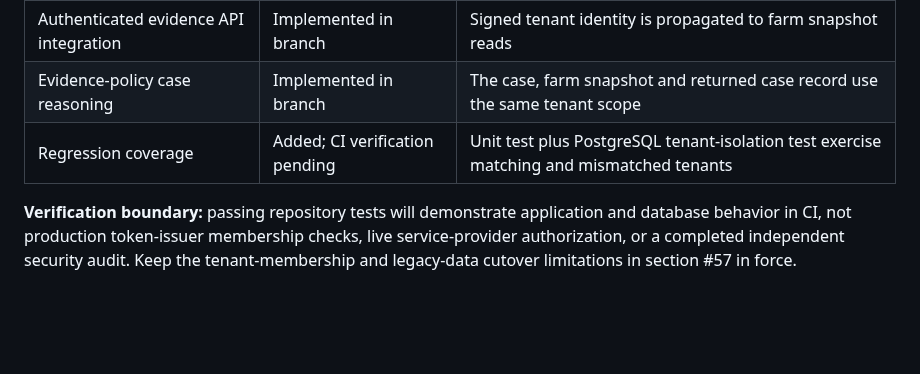
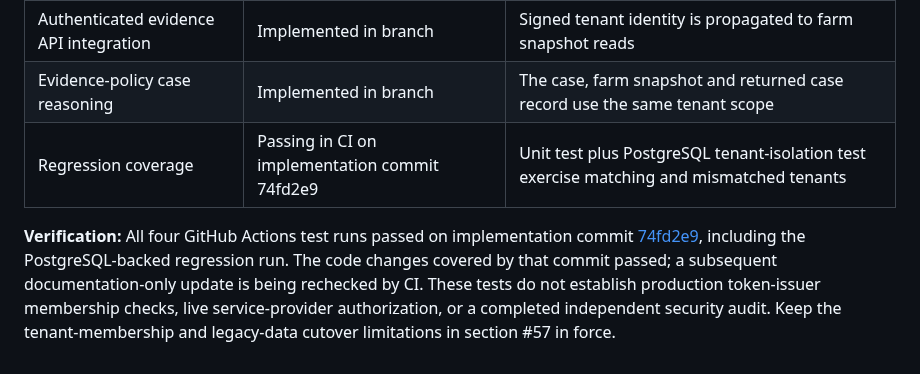
Before and after one commit to vkraj1123/Open-farm-intelligence, a Markdown page: README.md, the part around the change. GitHub-like rendering; blank space fills up the shorter version.

Commit message:
Record passing tenant-scoped snapshot CI

```diff
--- a/README.md
+++ b/README.md
@@ -2440,6 +2440,6 @@ Authenticated API handlers now pass the verified token tenant to snapshot operat
 | Tenant-scoped PostgreSQL snapshot | Implemented in branch | Snapshot construction first requires a successful tenant-filtered farm query |
 | Authenticated evidence API integration | Implemented in branch | Signed tenant identity is propagated to farm snapshot reads |
 | Evidence-policy case reasoning | Implemented in branch | The case, farm snapshot and returned case record use the same tenant scope |
-| Regression coverage | Added; CI verification pending | Unit test plus PostgreSQL tenant-isolation test exercise matching and mismatched tenants |
-
-**Verification boundary:** passing repository tests will demonstrate application and database behavior in CI, not production token-issuer membership checks, live service-provider authorization, or a completed independent security audit. Keep the tenant-membership and legacy-data cutover limitations in section #57 in force.
+| Regression coverage | Passing in CI on implementation commit 74fd2e9 | Unit test plus PostgreSQL tenant-isolation test exercise matching and mismatched tenants |
+
+**Verification:** All four GitHub Actions test runs passed on implementation commit [74fd2e9](https://github.com/vkraj1123/Open-farm-intelligence/commit/74fd2e9c714bad5a0f39e2112f18208dc4ea520c), including the PostgreSQL-backed regression run. The code changes covered by that commit passed; a subsequent documentation-only update is being rechecked by CI. These tests do not establish production token-issuer membership checks, live service-provider authorization, or a completed independent security audit. Keep the tenant-membership and legacy-data cutover limitations in section #57 in force.
```
